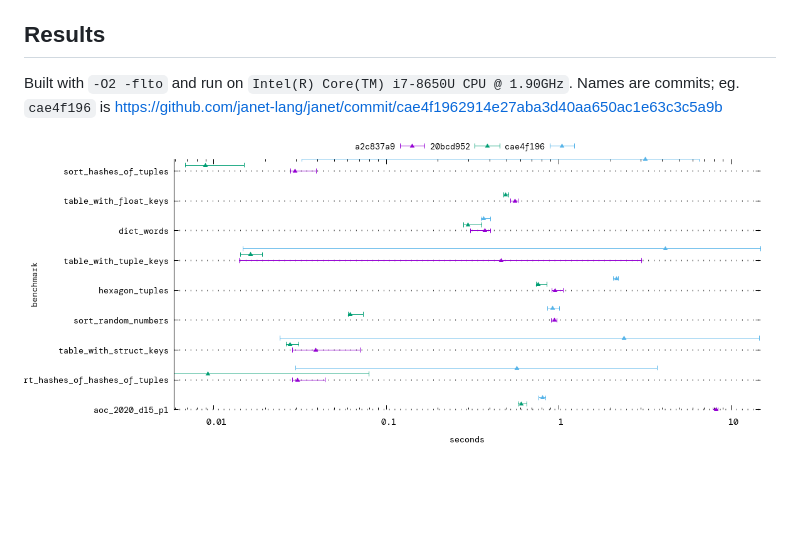
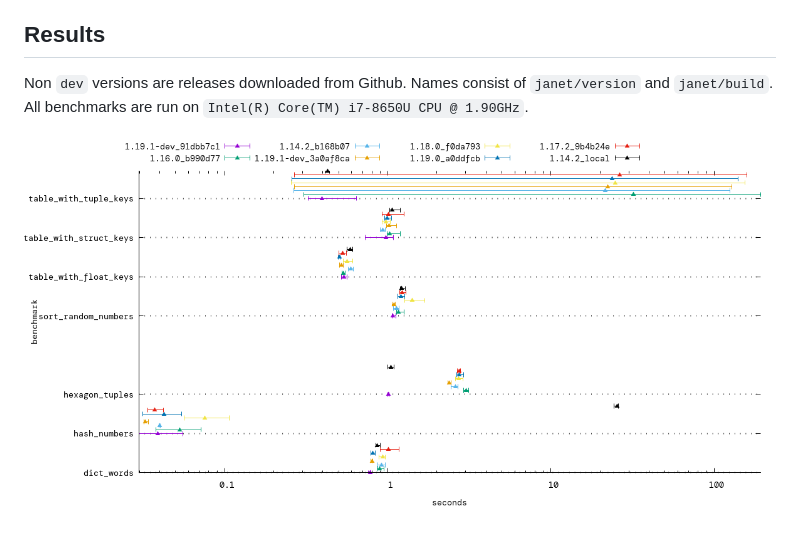
Before and after one commit to felixr/janet-benchmarks, a Markdown page: README.md, the part around the change. GitHub-like rendering; pictures changed too: report.png; blank space fills up the shorter version.

```diff
--- a/README.md
+++ b/README.md
@@ -34,8 +34,7 @@ amount of work and take the same amount of time.
 
 ## Results
 
-Built with `-O2 -flto` and run on `Intel(R) Core(TM) i7-8650U CPU @ 1.90GHz`.
-Names are commits;
-eg. `cae4f196` is  https://github.com/janet-lang/janet/commit/cae4f1962914e27aba3d40aa650ac1e63c3c5a9b
+Non `dev` versions are releases downloaded from Github. Names consist of `janet/version` and `janet/build`.
+All benchmarks are run on `Intel(R) Core(TM) i7-8650U CPU @ 1.90GHz`.
 
 ![benchmark results](report.png)
```
